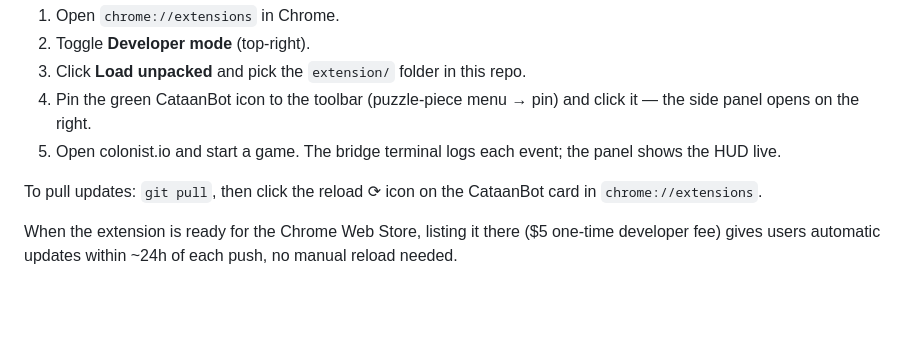
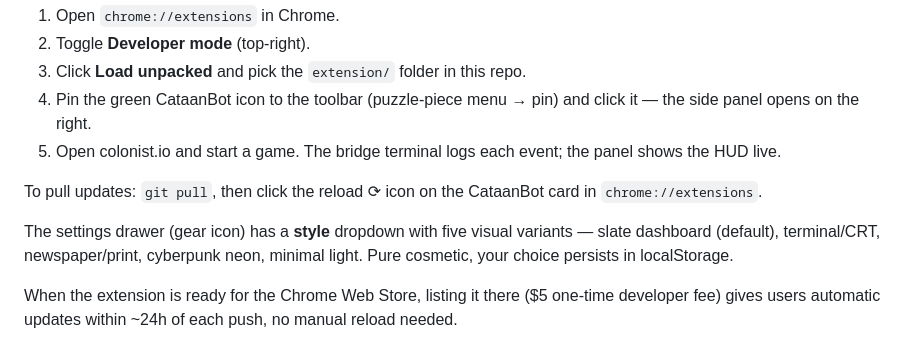
Before and after one commit to NoahLaforet/CataanBot, a Markdown page: README.md, the part around the change. Drawn GitHub-style; blank space fills up the shorter version.

Commit message:
README: mention the new HUD style dropdown

```diff
--- a/README.md
+++ b/README.md
@@ -103,6 +103,11 @@ board, no draggable pop-out window to manage.
 To pull updates: `git pull`, then click the reload ⟳ icon on the
 CataanBot card in `chrome://extensions`.
 
+The settings drawer (gear icon) has a **style** dropdown with five
+visual variants — slate dashboard (default), terminal/CRT,
+newspaper/print, cyberpunk neon, minimal light. Pure cosmetic, your
+choice persists in localStorage.
+
 When the extension is ready for the Chrome Web Store, listing it
 there ($5 one-time developer fee) gives users automatic updates
 within ~24h of each push, no manual reload needed.
```
